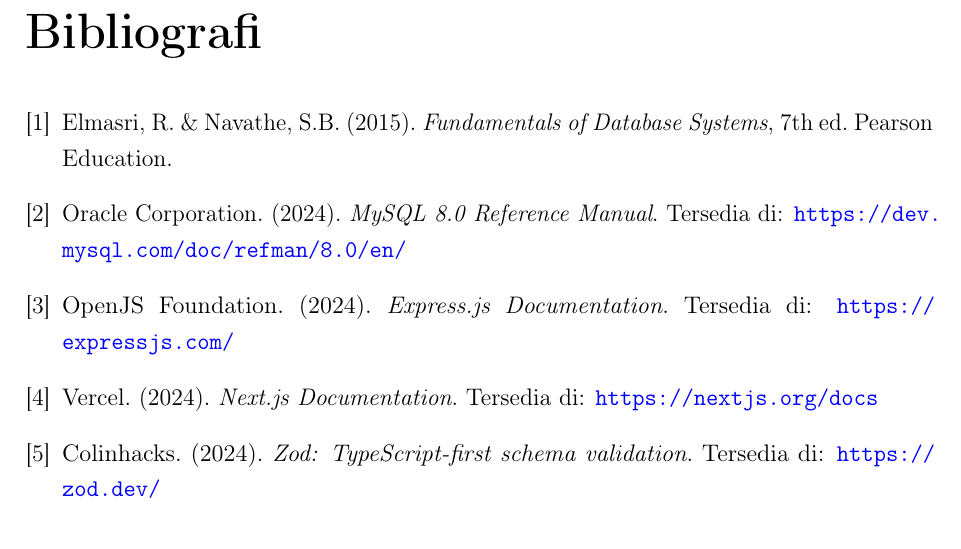
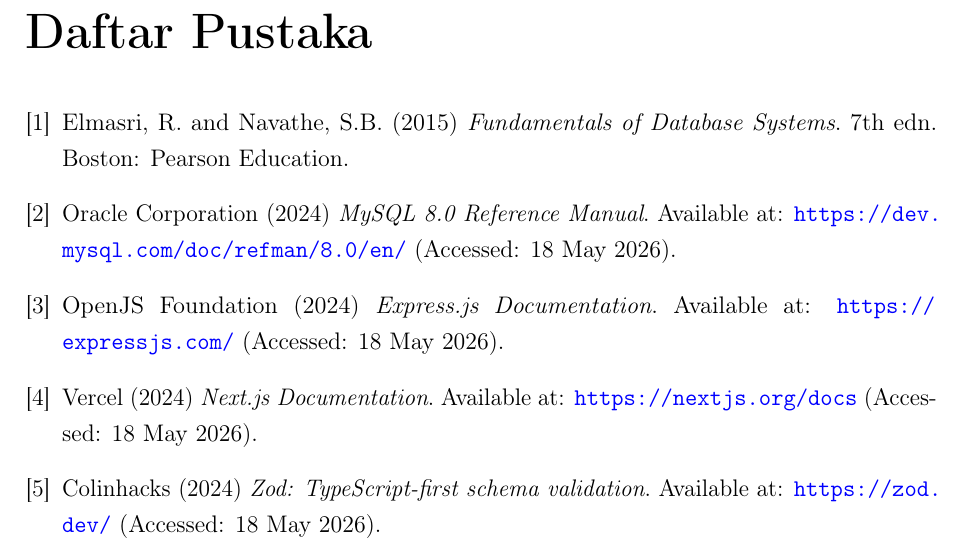
Before and after one commit to yukebrillianth/basdat-tiketkita-backend, a LaTeX document (docs/laporan/laporan-progress.tex): part of page 31 of 31, cut at the place of the change. Compiled offline with pdfLaTeX.

Commit message:
feat(docs): laporan progress

```diff
--- a/docs/laporan/laporan-progress.tex
+++ b/docs/laporan/laporan-progress.tex
@@ -750,31 +750,32 @@
 %======================================================================
 % DAFTAR PUSTAKA
 %======================================================================
+\renewcommand{\bibname}{Daftar Pustaka}
 \begin{thebibliography}{9}
 \bibitem{elmasri2015}
-  Elmasri, R. \& Navathe, S.B. (2015).
-  \textit{Fundamentals of Database Systems}, 7th ed.
-  Pearson Education.
+  Elmasri, R. and Navathe, S.B. (2015)
+  \textit{Fundamentals of Database Systems}. 7th edn.
+  Boston: Pearson Education.
 
 \bibitem{mysql2024}
-  Oracle Corporation. (2024).
+  Oracle Corporation (2024)
   \textit{MySQL 8.0 Reference Manual}.
-  Tersedia di: \url{https://dev.mysql.com/doc/refman/8.0/en/}
+  Available at: \url{https://dev.mysql.com/doc/refman/8.0/en/} (Accessed: 18 May 2026).
 
 \bibitem{expressjs2024}
-  OpenJS Foundation. (2024).
+  OpenJS Foundation (2024)
   \textit{Express.js Documentation}.
-  Tersedia di: \url{https://expressjs.com/}
+  Available at: \url{https://expressjs.com/} (Accessed: 18 May 2026).
 
 \bibitem{nextjs2024}
-  Vercel. (2024).
+  Vercel (2024)
   \textit{Next.js Documentation}.
-  Tersedia di: \url{https://nextjs.org/docs}
+  Available at: \url{https://nextjs.org/docs} (Accessed: 18 May 2026).
 
 \bibitem{zod2024}
-  Colinhacks. (2024).
+  Colinhacks (2024)
   \textit{Zod: TypeScript-first schema validation}.
-  Tersedia di: \url{https://zod.dev/}
+  Available at: \url{https://zod.dev/} (Accessed: 18 May 2026).
 \end{thebibliography}
 
 \end{document}
```
Also changed, not shown: docs/laporan/laporan-progress.pdf, 1 other file.
